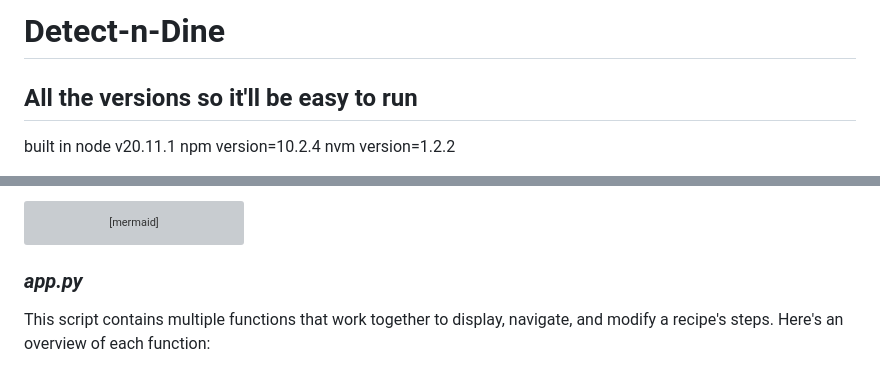
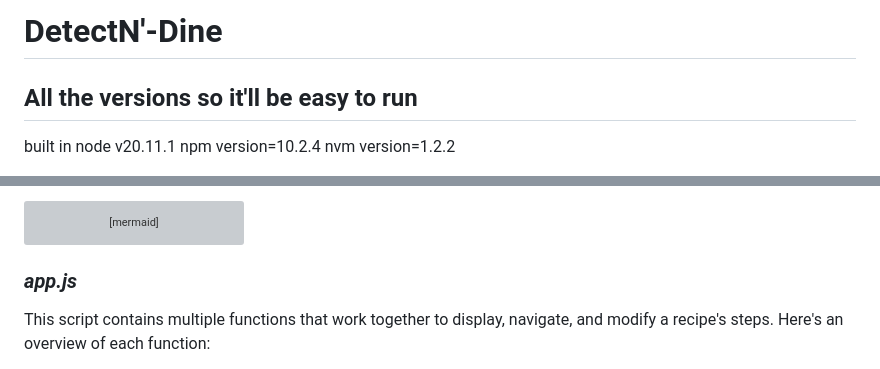
Before and after one commit to Feininon/Detect-N-Dine, a Markdown page: README.md, 2 parts joined by grey strips. GitHub-like rendering; grey boxes are pictures that could not be loaded.

````diff
--- a/README.md
+++ b/README.md
@@ -1,4 +1,4 @@
-# Detect-n-Dine
+# DetectN'-Dine
 
 ## All the versions so it'll be easy to run
 built in node v20.11.1
@@ -274,7 +274,7 @@ flowchart TD
 
 ```
 
-### _app.py_
+### _app.js_
 
 This script contains multiple functions that work together to display, navigate, and modify a recipe's steps.
 Here's an overview of each function:
````
